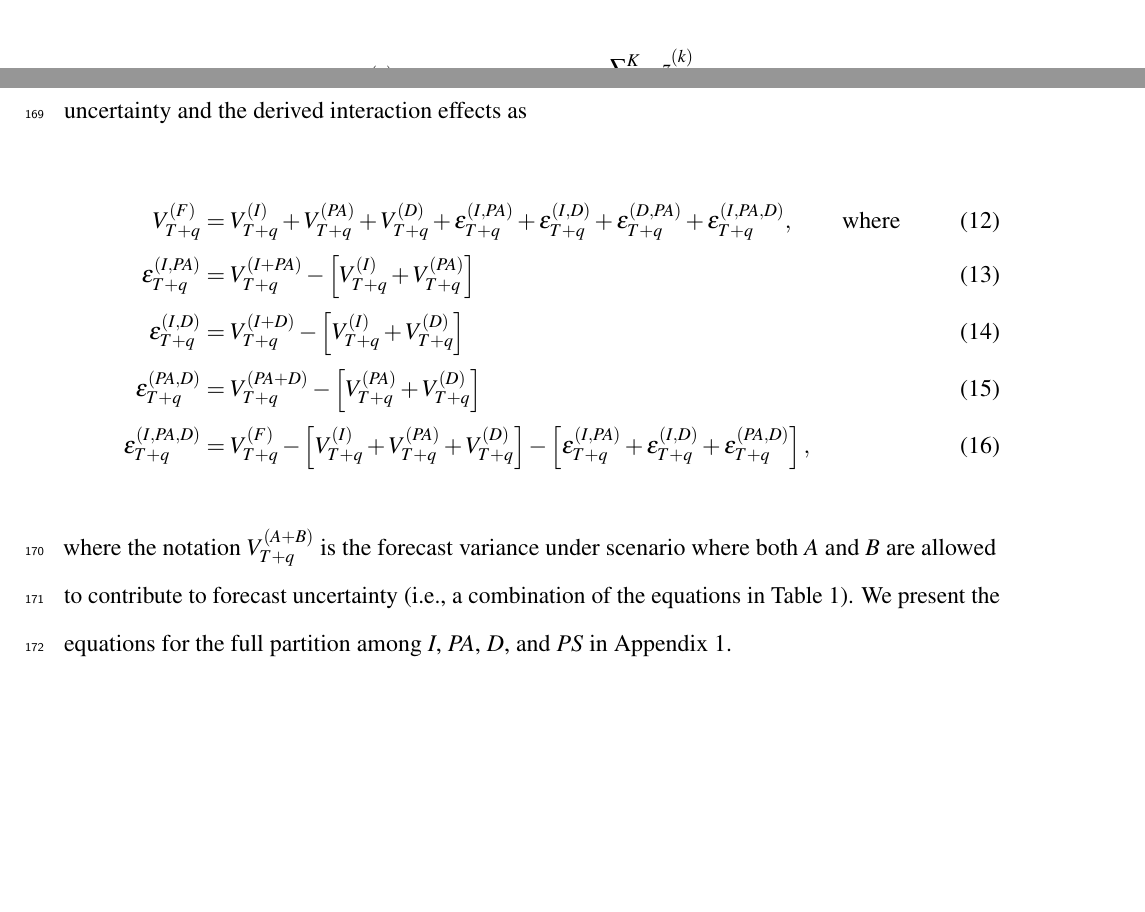
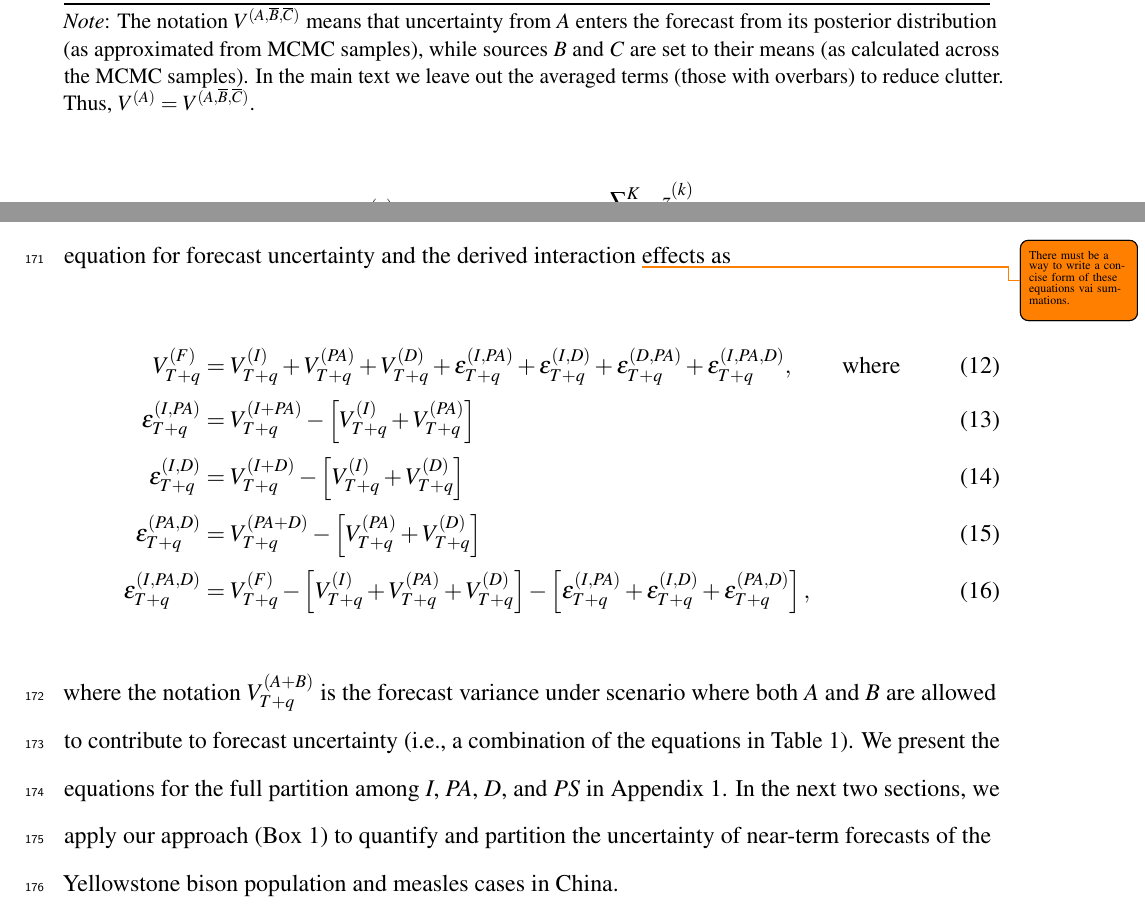
Before and after one commit to atredennick/forecast_partition, a LaTeX document (manuscript/forecast_partition_ms.tex): two parts of pages 8 and 11 of 13 before the commit and two parts of pages 9 and 11 of 14 after it, joined at a grey line, cut at the place of the change, the shorter picture padded with empty space. The pictures show the PDF file manuscript/forecast_partition_ms.pdf that the author committed with the source.

Commit message:
little edits; sending to MBH

```diff
--- a/manuscript/forecast_partition_ms.tex
+++ b/manuscript/forecast_partition_ms.tex
@@ -411,6 +415,8 @@ distribution) to make partitioned forecasts where only prescribed
 sources of uncertainty contribute to forecast uncertainty (Table 1).
 
 \renewcommand{\arraystretch}{1.6}\begin{table}[ptb]
+\caption{Sampling equations for generating forecast distributions at times $T+q$ (where $T$ is the time of the last observation) across $k=1,\dots,K$ MCMC samples  with only certain sources of uncertainty present.}
+\label{tab:sampling_formulas}
 \centering
 \begin{tabular}{l l l l l}
 \toprule
@@ -428,8 +434,7 @@ Process Uncertainty & $V^{(PS)}=V^{(\overline{I},\overline{PA},\overline{D},PS)}
  &&& $\left[z_{T+q} \; | \; g(z_{T}^{(*)}, \textbf{x}^{(*)}_T, \bm{\uptheta}^{(*)}), \sigma^{2(k)}_{\text{p}} \right]$, & $q=1$ \\
 \bottomrule
 \end{tabular}
-\caption{Sampling equations for generating forecasts at times $T+q$ (where $T$ is the time of the last observation) with only certain sources of uncertainty present.}
-\label{tab:sampling_formulas}
+\raggedright \small \emph{Note}: The notation $V^{(A,\overline{B},\overline{C})}$ means that uncertainty from \emph{A} enters the forecast from its posterior distribution (as approximated from MCMC samples), while sources \emph{B} and \emph{C} are set to their means (as calculated across the MCMC samples). In the main text we leave out the averaged terms (those with overbars) to reduce clutter. Thus, $V^{(A)}=V^{(A,\overline{B},\overline{C})}$.
 \end{table}\renewcommand{\arraystretch}{1.0}
 
 It is important to note that although our discussion has centered on
@@ -485,5 +486,0 @@ the variance of the partitioned forecast distributions (equations in
-Table 1 and combinations thereof). To take this one step further, and to
-reiterate the core idea, let \(V(F)\) be a function of initial
-conditions uncertainty \emph{I}, parameter uncertainty \emph{PA}, and
-driver uncertainty \emph{D}. We can then write the equation for forecast
-uncertainty and the derived interaction effects as
@@ -490,3 +493,8 @@ uncertainty and the derived interaction effects as
+initial conditions uncertainty \emph{I}, parameter uncertainty
+\emph{PA}, and driver uncertainty \emph{D}. We can then write the
+equation for forecast uncertainty and the derived interaction
+\smalltodo{There must be a way to write a concise form of these equations vai summations.}effects
+as
 
 \begin{align}
 V^{(F)}_{T+q} &= V^{(I)}_{T+q} + V^{(PA)}_{T+q} + V^{(D)}_{T+q} + \epsilon^{(I,PA)}_{T+q} + \epsilon^{(I,D)}_{T+q} + \epsilon^{(D,PA)}_{T+q} + \epsilon^{(I,PA,D)}_{T+q}, \qquad \text{where} \\
@@ -500,7 +508,10 @@ V^{(F)}_{T+q} &= V^{(I)}_{T+q} + V^{(PA)}_{T+q} + V^{(D)}_{T+q} + \epsilon^{(I,P
 variance under scenario where both \emph{A} and \emph{B} are allowed to
 contribute to forecast uncertainty (i.e., a combination of the equations
 in Table 1). We present the equations for the full partition among
-\emph{I}, \emph{PA}, \emph{D}, and \emph{PS} in Appendix 1.
+\emph{I}, \emph{PA}, \emph{D}, and \emph{PS} in Appendix 1. In the next
+two sections, we apply our approach (Box 1) to quantify and partition
+the uncertainty of near-term forecasts of the Yellowstone bison
+population and measles cases in China.
 
 \begin{figure}
 \centering
```
Also changed, not shown: manuscript/forecast_partition_ms.pdf, manuscript/forecast_partition_ms.tex (29 more changed lines), 1 other file.
